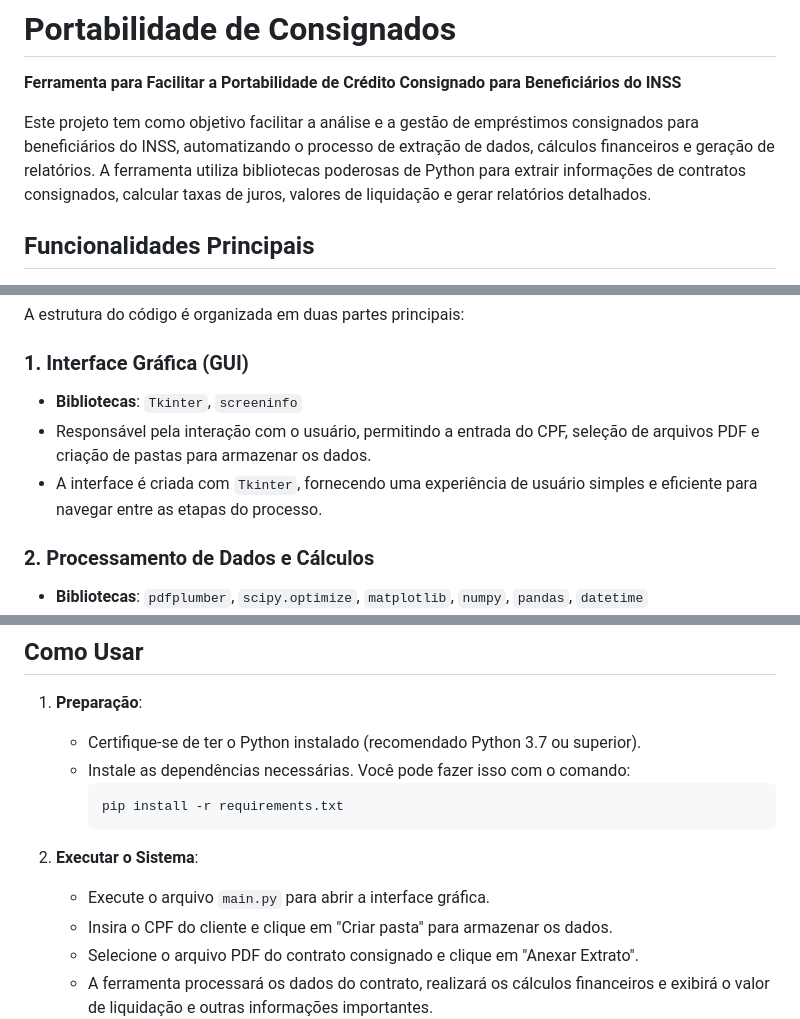
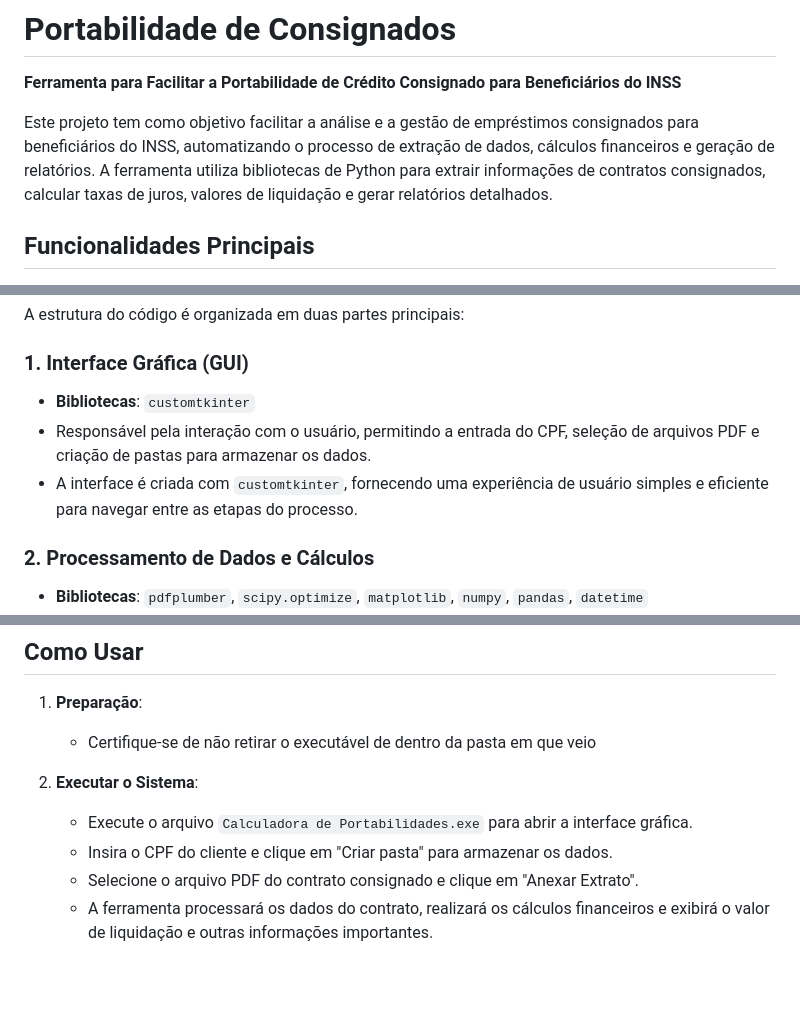
Before and after one commit to Lnystrom/portabilidade_de_consingados, a Markdown page: README.md, 3 parts joined by grey strips. Drawn GitHub-style; blank space fills up the shorter version.

Commit message:
atualização de readme

````diff
--- a/README.md
+++ b/README.md
@@ -3,7 +3,7 @@
 
 **Ferramenta para Facilitar a Portabilidade de Crédito Consignado para Beneficiários do INSS**
 
-Este projeto tem como objetivo facilitar a análise e a gestão de empréstimos consignados para beneficiários do INSS, automatizando o processo de extração de dados, cálculos financeiros e geração de relatórios. A ferramenta utiliza bibliotecas poderosas de Python para extrair informações de contratos consignados, calcular taxas de juros, valores de liquidação e gerar relatórios detalhados.
+Este projeto tem como objetivo facilitar a análise e a gestão de empréstimos consignados para beneficiários do INSS, automatizando o processo de extração de dados, cálculos financeiros e geração de relatórios. A ferramenta utiliza bibliotecas de Python para extrair informações de contratos consignados, calcular taxas de juros, valores de liquidação e gerar relatórios detalhados.
 
 ## Funcionalidades Principais
 
@@ -24,9 +24,9 @@ Este projeto tem como objetivo facilitar a análise e a gestão de empréstimos
 A estrutura do código é organizada em duas partes principais:
 
 ### 1. Interface Gráfica (GUI)
-- **Bibliotecas**: `Tkinter`, `screeninfo`
+- **Bibliotecas**: `customtkinter`
 - Responsável pela interação com o usuário, permitindo a entrada do CPF, seleção de arquivos PDF e criação de pastas para armazenar os dados.
-- A interface é criada com `Tkinter`, fornecendo uma experiência de usuário simples e eficiente para navegar entre as etapas do processo.
+- A interface é criada com `customtkinter`, fornecendo uma experiência de usuário simples e eficiente para navegar entre as etapas do processo.
 
 ### 2. Processamento de Dados e Cálculos
 - **Bibliotecas**: `pdfplumber`, `scipy.optimize`, `matplotlib`, `numpy`, `pandas`, `datetime`
@@ -38,14 +38,10 @@ A estrutura do código é organizada em duas partes principais:
 ## Como Usar
 
 1. **Preparação**:
-   - Certifique-se de ter o Python instalado (recomendado Python 3.7 ou superior).
-   - Instale as dependências necessárias. Você pode fazer isso com o comando:
-     ```bash
-     pip install -r requirements.txt
-     ```
+   - Certifique-se de não retirar o executável de dentro da pasta em que veio
 
 2. **Executar o Sistema**:
-   - Execute o arquivo `main.py` para abrir a interface gráfica.
+   - Execute o arquivo `Calculadora de Portabilidades.exe` para abrir a interface gráfica.
    - Insira o CPF do cliente e clique em "Criar pasta" para armazenar os dados.
    - Selecione o arquivo PDF do contrato consignado e clique em "Anexar Extrato".
    - A ferramenta processará os dados do contrato, realizará os cálculos financeiros e exibirá o valor de liquidação e outras informações importantes.
````
